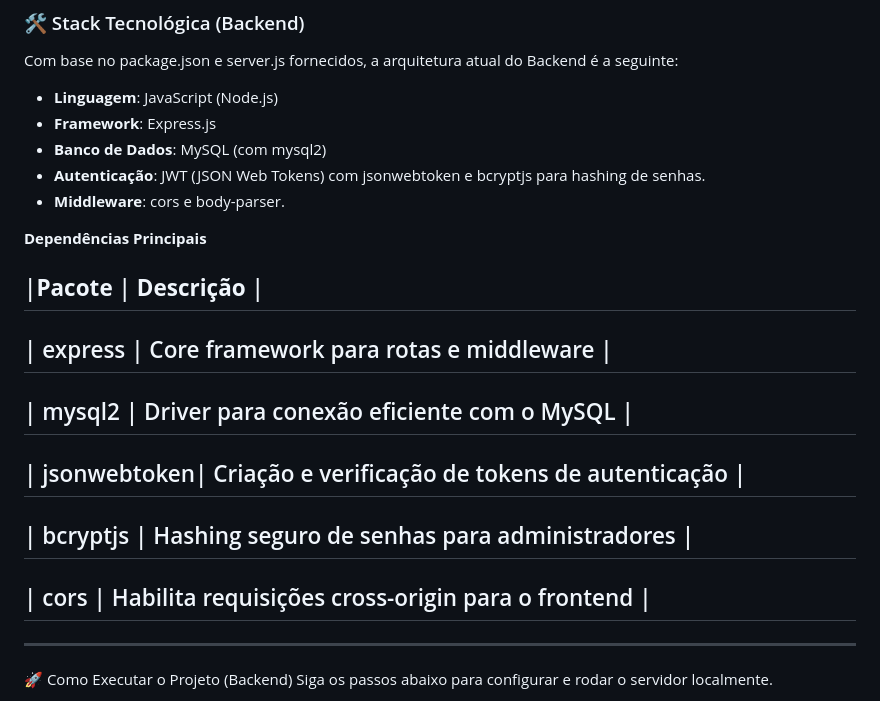
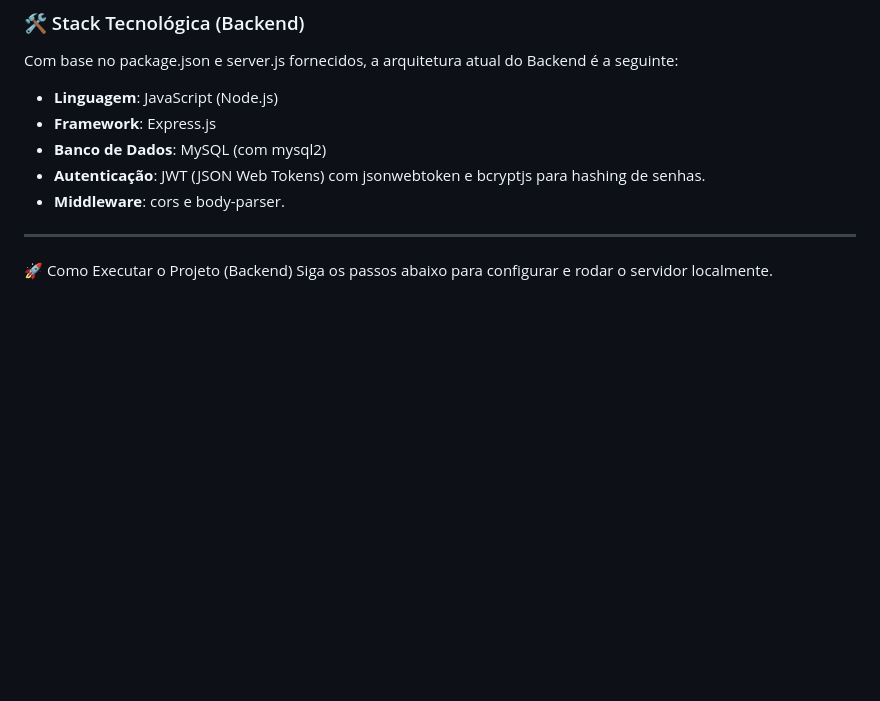
Before and after one commit to ElizeuCossta/Projeto-Problema---Saquarema-Verde, a Markdown page: Readme.md, the part around the change. Rendered like a GitHub page; blank space fills up the shorter version.

```diff
--- a/Readme.md
+++ b/Readme.md
@@ -54,21 +54,6 @@ Com base no package.json e server.js fornecidos, a arquitetura atual do Backend
 - **Autenticação**: JWT (JSON Web Tokens) com jsonwebtoken e bcryptjs para hashing de senhas.
 - **Middleware**: cors e body-parser.
 
-**Dependências Principais**
-
-|**Pacote**  | **Descrição** |
-------------------------------
-
-| express     | Core framework para rotas e middleware |
-------------------------------------------------------
-| mysql2      | Driver para conexão eficiente com o MySQL |
-----------------------------------------------------------
-| jsonwebtoken| Criação e verificação de tokens de autenticação |
----------------------------------------------------------------
-| bcryptjs    | Hashing seguro de senhas para administradores |
--------------------------------------------------------------
-| cors        | Habilita requisições cross-origin para o frontend |
-----------------------------------------------------------------
 ________________________________________
 🚀 Como Executar o Projeto (Backend)
 Siga os passos abaixo para configurar e rodar o servidor localmente.
```
